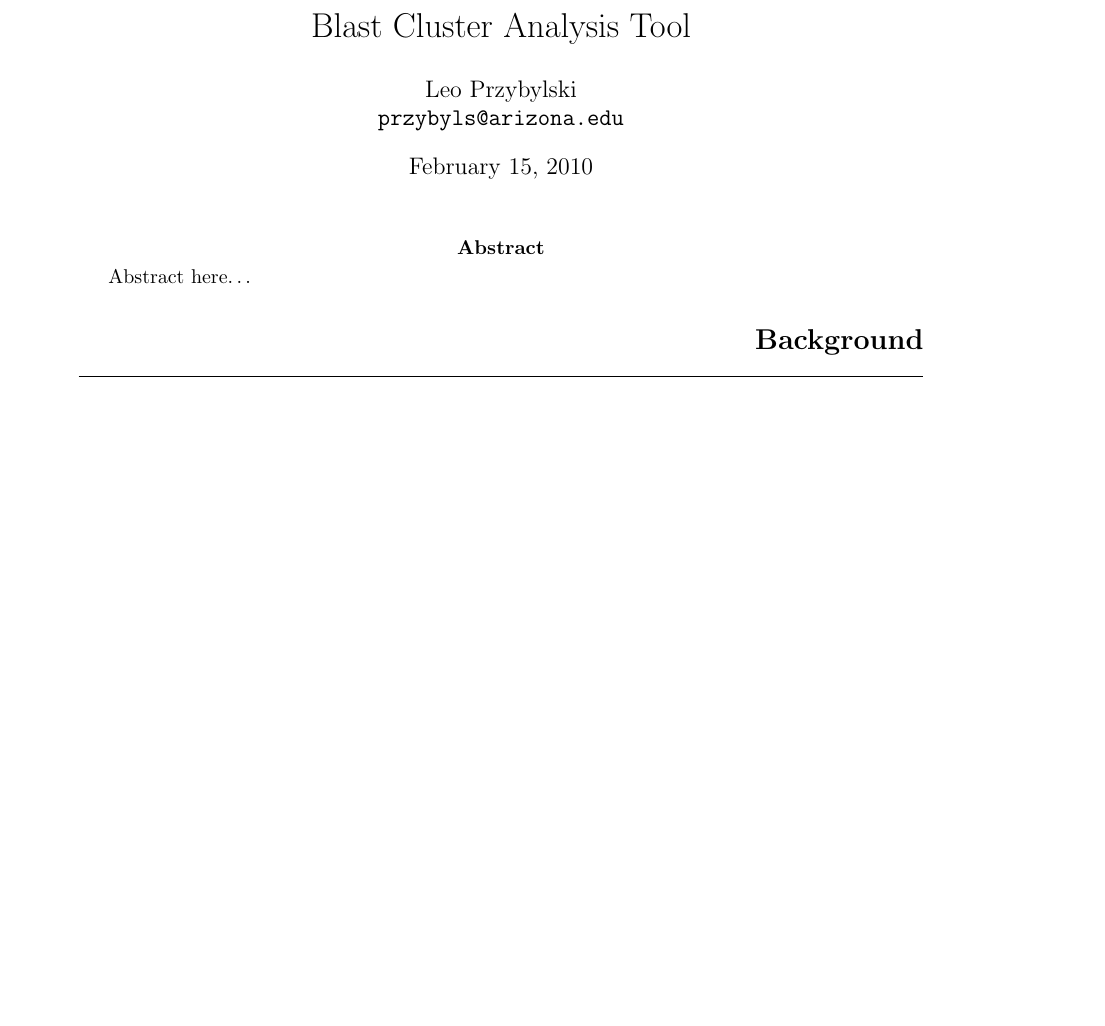
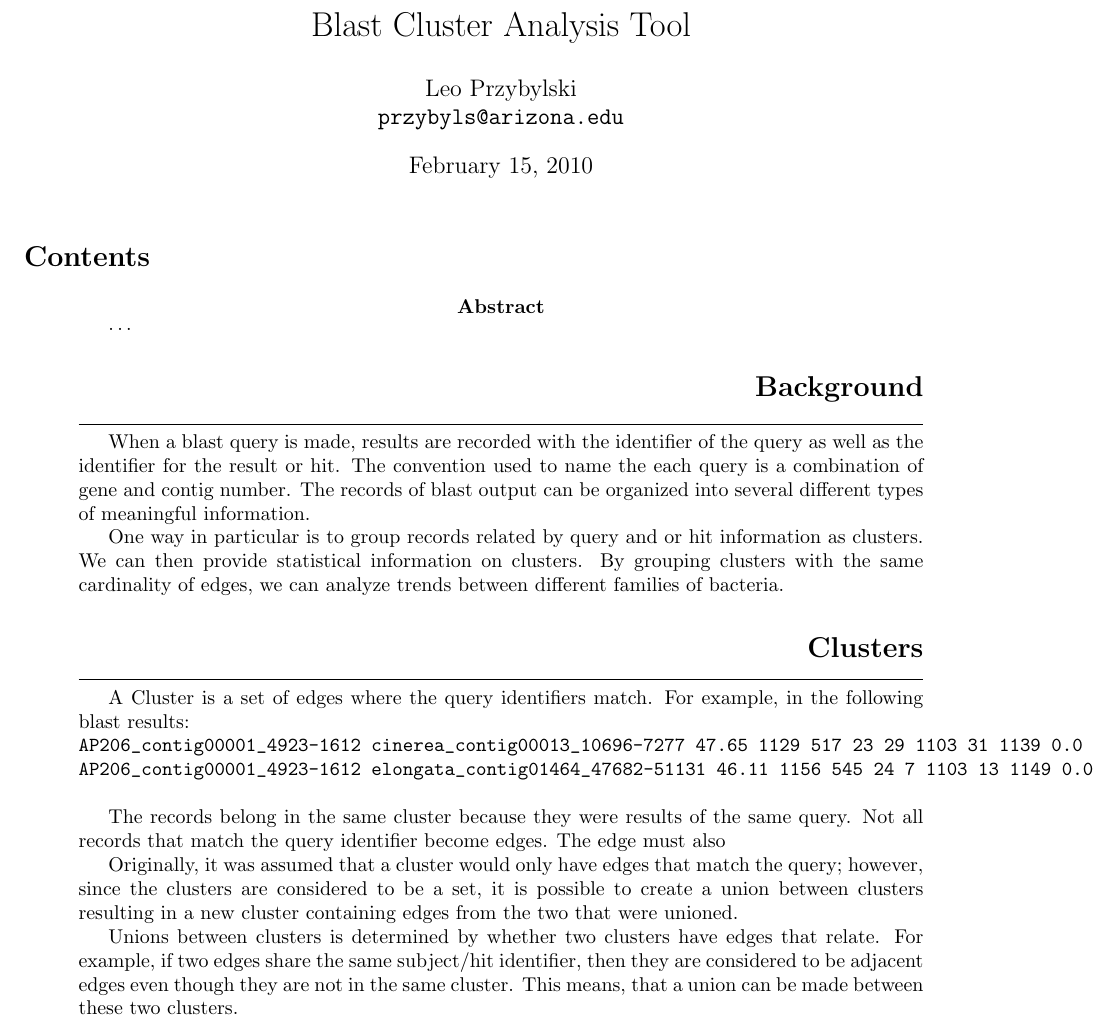
Before and after one commit to r351574nc3/Interdisciplinary-Practical-in-Genomics, a LaTeX document (perl/doc/blast_clusters1.tex): part of the page, cut so that both start at the same text, the shorter picture padded with empty space. Compiled offline with pdfLaTeX.

```diff
--- a/perl/doc/blast_clusters1.tex
+++ b/perl/doc/blast_clusters1.tex
@@ -26,9 +26,48 @@
 
 \begin{document}
   \maketitle
-  \abstract{Abstract here\ldots}
+  \tableofcontents
+
+  \abstract{\ldots
+}
   {\setlength{\baselineskip}%
            {0.0\baselineskip}
   \section*{\hfill Background}
   \hrulefill \par}
+  When a blast query is made, results are recorded with the identifier of the query
+  as well as the identifier for the result or hit. The convention used to name the
+  each query is a combination of gene and contig number. The records of blast output
+  can be organized into several different types of meaningful information.
+
+  One way in particular is to group records related by query and or hit information as
+  clusters. We can then provide statistical information on clusters. By grouping clusters
+  with the same cardinality of edges, we can analyze trends between different families
+  of bacteria.
+
+  {\setlength{\baselineskip}%
+           {0.0\baselineskip}
+  \section*{\hfill Clusters}
+  \hrulefill \par}
+  A Cluster is a set of edges where the query identifiers match. For example, in the
+  following blast results:
+
+  \noindent \verb|AP206_contig00001_4923-1612	cinerea_contig00013_10696-7277	47.65	1129	517	23	29	1103	31	1139	0.0	 884|
+
+  \noindent \verb|AP206_contig00001_4923-1612	elongata_contig01464_47682-51131	46.11	1156	545	24	7	1103	13	1149	0.0	 851|
+  \\
+
+  The records belong in the same cluster because they were results of the same query. Not
+  all records that match the query identifier become edges. The edge must also
+
+
+  Originally,
+  it was assumed that a cluster would only have edges that match the query; however, since
+  the clusters are considered to be a set, it is possible to create a union between clusters
+  resulting in a new cluster containing edges from the two that were unioned.
+
+  Unions between clusters is determined by whether two clusters have edges that relate. For example,
+  if two edges share the same subject/hit identifier, then they are considered to be adjacent edges
+  even though they are not in the same cluster. This means, that a union can be made between
+  these two clusters.
+
 \end{document}
```
Also changed, not shown: 10 other files.
